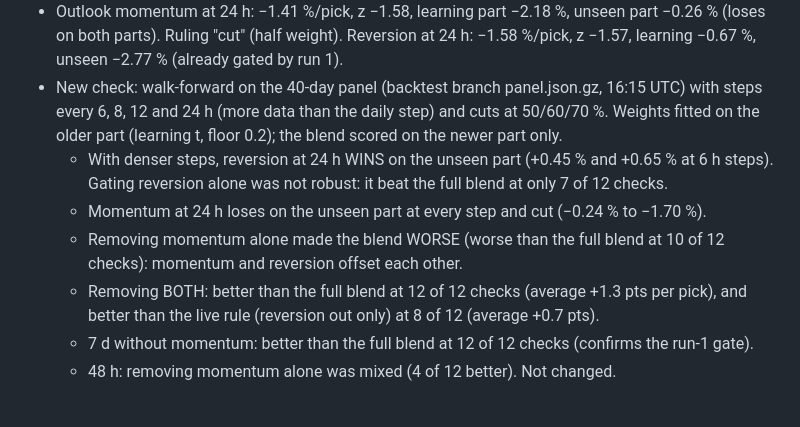
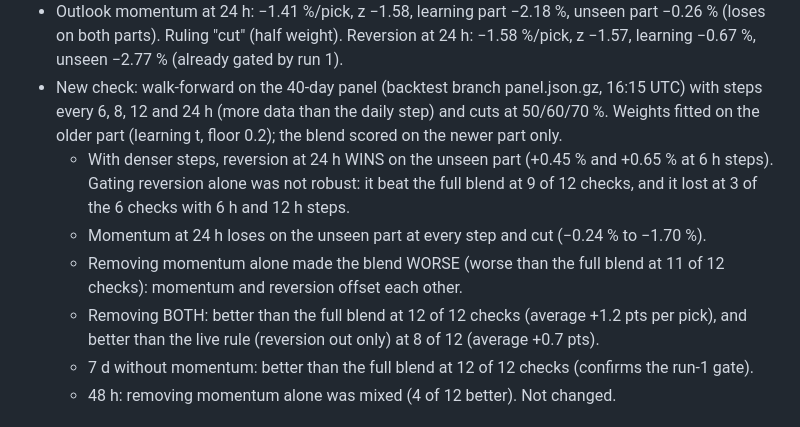
Before and after one commit to stevenwsharp-ctrl/Hyperdash-Cohort-Tracker, a Markdown page: agents/cohort.md, the part around the change. GitHub-like rendering.

Commit message:
Cohort agent note: correct check counts

```diff
--- a/agents/cohort.md
+++ b/agents/cohort.md
@@ -7,10 +7,10 @@
 - All workflows ran with no errors today: data (hourly; some scheduled runs "cancelled" and replaced by the dispatched run), Backtest 13:31, Bet lab 18:05, EV governor 18:11, pages builds OK.
 - Outlook momentum at 24 h: −1.41 %/pick, z −1.58, learning part −2.18 %, unseen part −0.26 % (loses on both parts). Ruling "cut" (half weight). Reversion at 24 h: −1.58 %/pick, z −1.57, learning −0.67 %, unseen −2.77 % (already gated by run 1).
 - New check: walk-forward on the 40-day panel (backtest branch panel.json.gz, 16:15 UTC) with steps every 6, 8, 12 and 24 h (more data than the daily step) and cuts at 50/60/70 %. Weights fitted on the older part (learning t, floor 0.2); the blend scored on the newer part only.
-  - With denser steps, reversion at 24 h WINS on the unseen part (+0.45 % and +0.65 % at 6 h steps). Gating reversion alone was not robust: it beat the full blend at only 7 of 12 checks.
+  - With denser steps, reversion at 24 h WINS on the unseen part (+0.45 % and +0.65 % at 6 h steps). Gating reversion alone was not robust: it beat the full blend at 9 of 12 checks, and it lost at 3 of the 6 checks with 6 h and 12 h steps.
   - Momentum at 24 h loses on the unseen part at every step and cut (−0.24 % to −1.70 %).
-  - Removing momentum alone made the blend WORSE (worse than the full blend at 10 of 12 checks): momentum and reversion offset each other.
-  - Removing BOTH: better than the full blend at 12 of 12 checks (average +1.3 pts per pick), and better than the live rule (reversion out only) at 8 of 12 (average +0.7 pts).
+  - Removing momentum alone made the blend WORSE (worse than the full blend at 11 of 12 checks): momentum and reversion offset each other.
+  - Removing BOTH: better than the full blend at 12 of 12 checks (average +1.2 pts per pick), and better than the live rule (reversion out only) at 8 of 12 (average +0.7 pts).
   - 7 d without momentum: better than the full blend at 12 of 12 checks (confirms the run-1 gate).
   - 48 h: removing momentum alone was mixed (4 of 12 better). Not changed.
 
```
